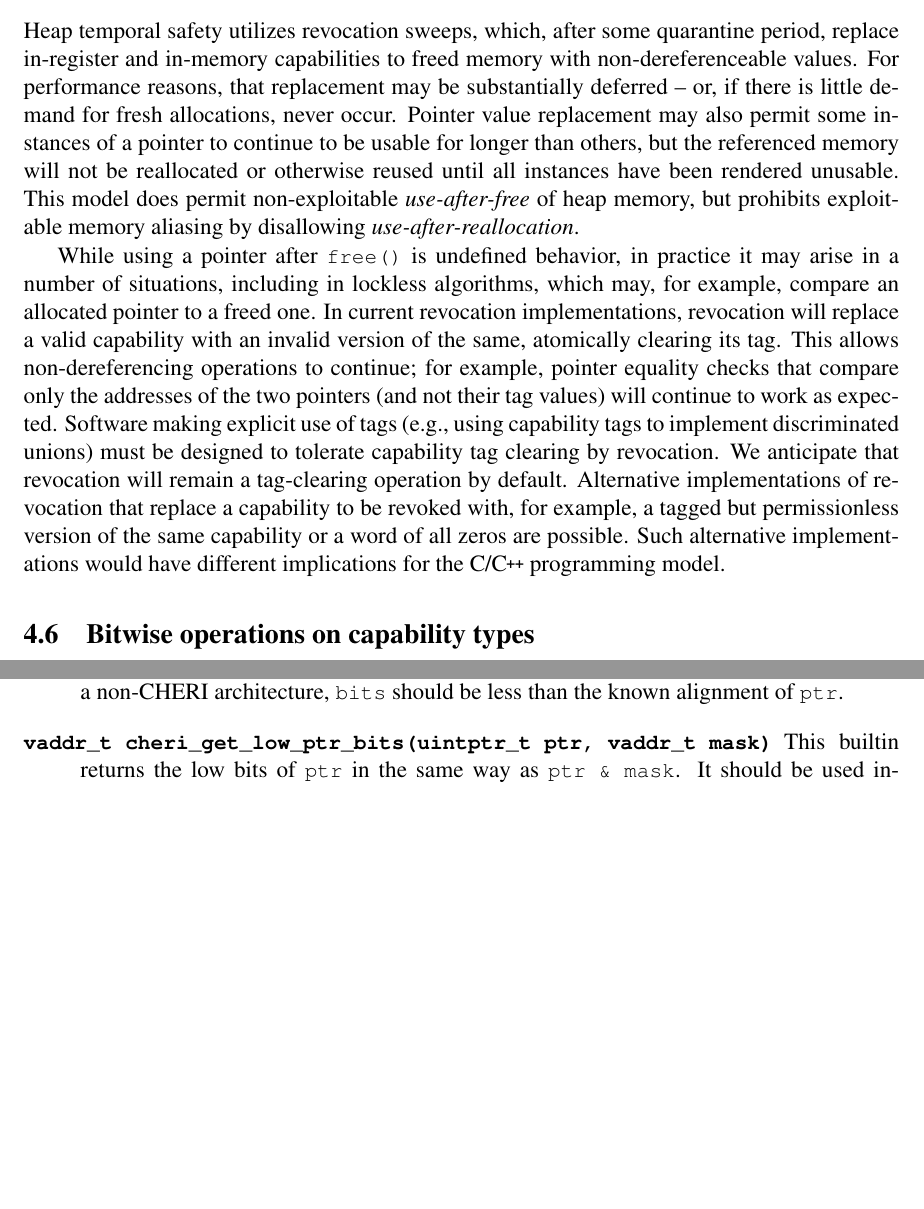
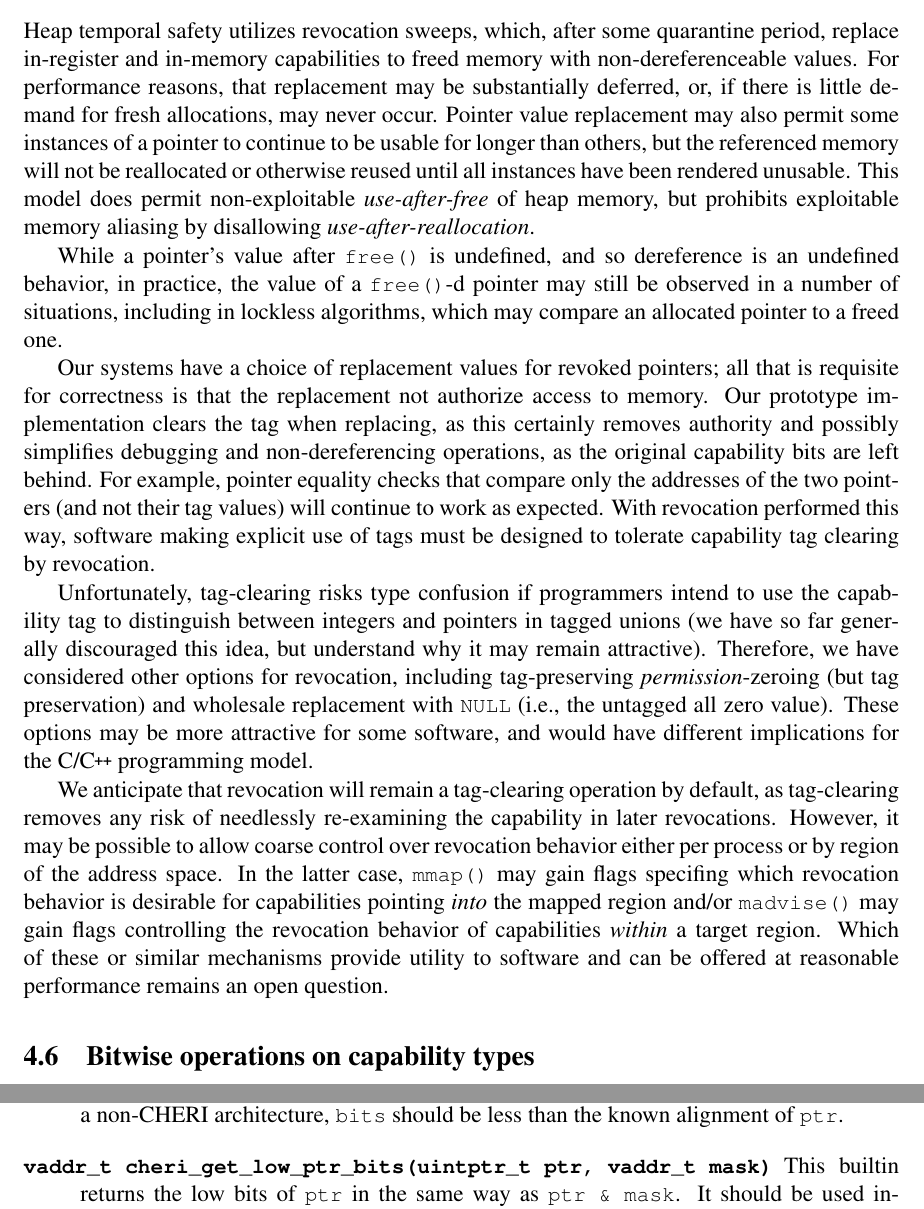
Before and after one commit to CTSRD-CHERI/cheri-c-programming, a LaTeX paper (cheri-c-programming.tex): two parts of pages 18 and 19 of 32 before the commit and two parts of pages 18 and 20 of 33 after it, joined at a grey line, cut so that both start at the same text, the shorter picture padded with empty space. Compiled offline with pdfLaTeX.

Commit message:
Revocation tag-clearing vs. other behaviors

```diff
--- a/cheri-c-programming.tex
+++ b/cheri-c-programming.tex
@@ -1132,29 +1132,48 @@ The CHERI Clang compiler supports an experimental flag \texttt{-cheri-comparison
 Heap temporal safety utilizes revocation sweeps, which, after some quarantine
 period, replace in-register and in-memory capabilities to freed memory with
 non-dereferenceable values.
-For performance reasons, that replacement may be substantially deferred -- or,
-if there is little demand for fresh allocations, never occur.
+For performance reasons, that replacement may be substantially deferred, or,
+if there is little demand for fresh allocations, may never occur.
 Pointer value replacement may also permit some instances of
 a pointer to continue to be usable for longer than others, but the referenced
 memory will not be reallocated or otherwise reused until all instances have been rendered unusable.
 This model does permit non-exploitable \textit{use-after-free} of heap memory,
 but prohibits exploitable memory aliasing by disallowing \textit{use-after-reallocation}.
 
-While using a pointer after \cfunc{free} is undefined behavior, in practice it
-may arise in a number of situations, including in lockless algorithms, which
-may, for example, compare an allocated pointer to a freed one.
-In current revocation implementations, revocation will replace a valid
-capability with an invalid version of the same, atomically clearing its tag.
-This allows non-dereferencing operations to continue; for example, pointer
-equality checks that compare only the addresses of the two pointers (and not
-their tag values) will continue to work as expected.
-Software making explicit use of tags (e.g., using capability tags to implement
-discriminated unions) must be designed to tolerate capability tag clearing by
-revocation. We anticipate that revocation will remain a tag-clearing operation
-by default. Alternative implementations of revocation that replace a capability
-to be revoked with, for example, a tagged but permissionless version of the same
-capability or a word of all zeros are possible. Such alternative implementations
+While a pointer's value after \cfunc{free} is undefined, and so dereference is
+an undefined behavior, in practice, the value of a \cfunc{free}-d pointer may
+still be observed in a number of situations, including in lockless algorithms,
+which may compare an allocated pointer to a freed one.
+
+Our systems have a choice of replacement values for revoked pointers; all that
+is requisite for correctness is that the replacement not authorize access to
+memory.  Our prototype implementation clears the tag when replacing, as this
+certainly removes authority and possibly simplifies debugging and
+non-dereferencing operations, as the original capability bits are left behind.
+For example, pointer equality checks that compare only the addresses of the two
+pointers (and not their tag values) will continue to work as expected.  With
+revocation performed this way, software making explicit use of tags must be
+designed to tolerate capability tag clearing by revocation.
+
+Unfortunately, tag-clearing risks type confusion if programmers intend to use
+the capability tag to distinguish between integers and pointers in tagged
+unions (we have so far generally discouraged this idea, but understand why it
+may remain attractive).  Therefore, we have considered other options for
+revocation, including tag-preserving \emph{permission}-zeroing (but tag
+preservation) and wholesale replacement with \cconst{NULL} (i.e., the untagged
+all~zero value).  These options may be more attractive for some software, and
 would have different implications for the C/\cpp{} programming model.
+
+We anticipate that revocation will remain a tag-clearing operation by default,
+as tag-clearing removes any risk of needlessly re-examining the capability in
+later revocations.  However, it may be possible to allow coarse control over
+revocation behavior either per process or by region of the address space.  In
+the latter case, \cfunc{mmap} may gain flags specifing which revocation
+behavior is desirable for capabilities pointing \emph{into} the mapped region
+and/or \cfunc{madvise} may gain flags controlling the revocation behavior of
+capabilities \emph{within} a target region.  Which of these or similar
+mechanisms provide utility to software and can be offered at reasonable
+performance remains an open question.
 
 \subsection{Bitwise operations on capability types}
 
```
